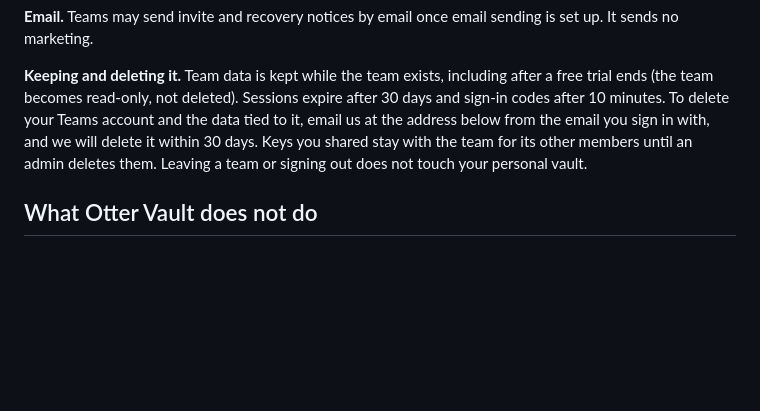
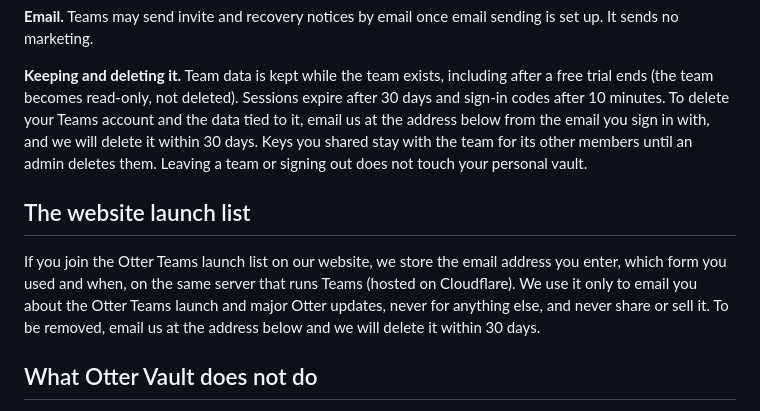
Before and after one commit to KrishnaG1703/otter-vault, a Markdown page: PRIVACY.md, the part around one of its changes. Rendered like a GitHub page; blank space fills up the shorter version.

Commit message:
Privacy: the website's launch list
Co-Authored-By: Claude Opus 5.5 <noreply@anthropic.com>

```diff
--- a/PRIVACY.md
+++ b/PRIVACY.md
@@ -50,6 +50,10 @@ Teams lets a group share API keys and passwords. It uses a server we operate at
 
 **Keeping and deleting it.** Team data is kept while the team exists, including after a free trial ends (the team becomes read-only, not deleted). Sessions expire after 30 days and sign-in codes after 10 minutes. To delete your Teams account and the data tied to it, email us at the address below from the email you sign in with, and we will delete it within 30 days. Keys you shared stay with the team for its other members until an admin deletes them. Leaving a team or signing out does not touch your personal vault.
 
+## The website launch list
+
+If you join the Otter Teams launch list on our website, we store the email address you enter, which form you used and when, on the same server that runs Teams (hosted on Cloudflare). We use it only to email you about the Otter Teams launch and major Otter updates, never for anything else, and never share or sell it. To be removed, email us at the address below and we will delete it within 30 days.
+
 ## What Otter Vault does not do
 
 - It does not send your personal vault, or anything from the pages you visit, to us or anyone else.
```
Also changed, not shown: other parts of PRIVACY.md (+1 -1 lines).
